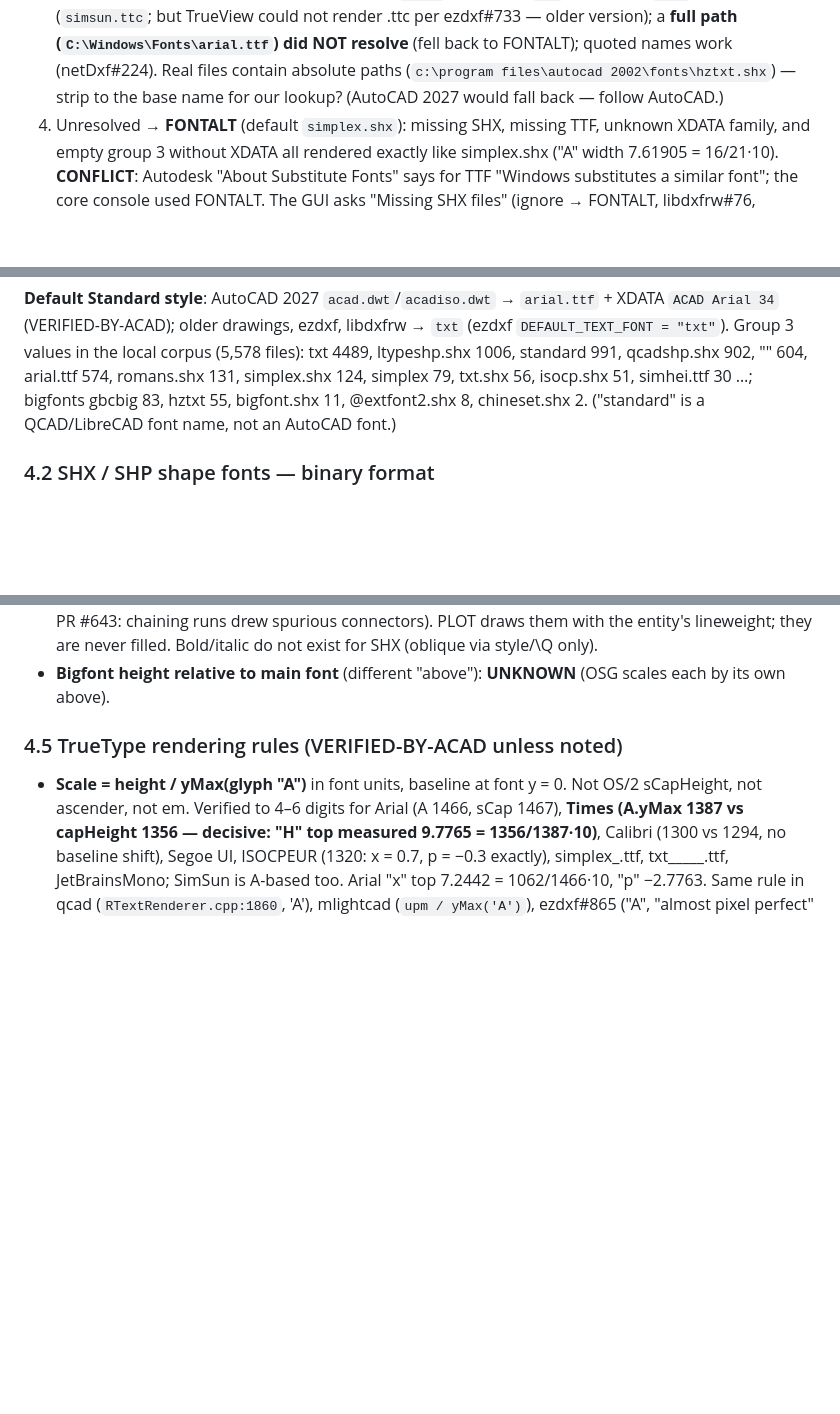
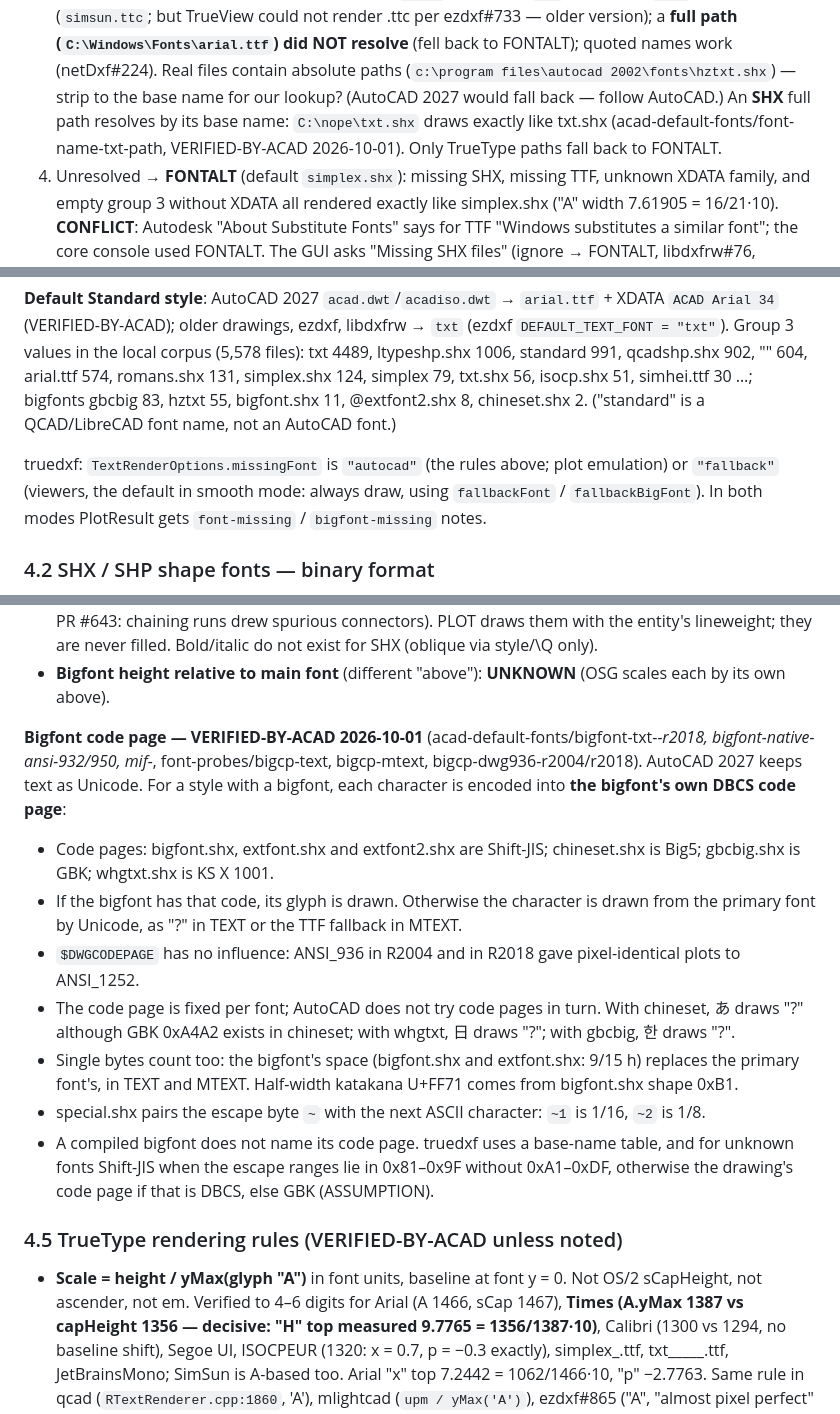
Before and after one commit to tth05/truedxf, a Markdown page: research/notes/04-text-fonts.md, 3 parts joined by grey strips. Drawn GitHub-style; blank space fills up the shorter version.

```diff
--- a/research/notes/04-text-fonts.md
+++ b/research/notes/04-text-fonts.md
@@ -791,6 +791,9 @@ The same fields appear in `\fArial|b0|i0|c238|p34;`.
    (`C:\Windows\Fonts\arial.ttf`) did NOT resolve** (fell back to FONTALT); quoted names work
    (netDxf#224). Real files contain absolute paths (`c:\program files\autocad 2002\fonts\hztxt.shx`)
    — strip to the base name for our lookup? (AutoCAD 2027 would fall back — follow AutoCAD.)
+   An **SHX** full path resolves by its base name: `C:\nope\txt.shx` draws exactly like txt.shx
+   (acad-default-fonts/font-name-txt-path, VERIFIED-BY-ACAD 2026-10-01). Only TrueType paths fall
+   back to FONTALT.
 4. Unresolved → **FONTALT** (default `simplex.shx`): missing SHX, missing TTF, unknown XDATA family, and
    empty group 3 without XDATA all rendered exactly like simplex.shx ("A" width 7.61905 = 16/21·10).
    **CONFLICT**: Autodesk "About Substitute Fonts" says for TTF "Windows substitutes a similar font"; the
@@ -825,6 +828,10 @@ values in the local corpus (5,578 files): txt 4489, ltypeshp.shx 1006, standard
 simhei.ttf 30 …; bigfonts gbcbig 83, hztxt 55, bigfont.shx 11, @extfont2.shx 8, chineset.shx 2.
 ("standard" is a QCAD/LibreCAD font name, not an AutoCAD font.)
 
+truedxf: `TextRenderOptions.missingFont` is `"autocad"` (the rules above; plot emulation) or
+`"fallback"` (viewers, the default in smooth mode: always draw, using `fallbackFont` /
+`fallbackBigFont`). In both modes PlotResult gets `font-missing` / `bigfont-missing` notes.
+
 ### 4.2 SHX / SHP shape fonts — binary format
 
 Sources: ezdxf `src/ezdxf/fonts/shapefile.py` (MIT, "EZ"), its tests
@@ -985,6 +993,26 @@ resolution / VIEWRES — measure.
   are never filled. Bold/italic do not exist for SHX (oblique via style/\Q only).
 - **Bigfont height relative to main font** (different "above"): **UNKNOWN** (OSG scales each by its own
   above).
+
+**Bigfont code page — VERIFIED-BY-ACAD 2026-10-01** (acad-default-fonts/bigfont-txt-*-r2018,
+bigfont-native-ansi-932/950, mif-*, font-probes/bigcp-text, bigcp-mtext, bigcp-dwg936-r2004/r2018).
+AutoCAD 2027 keeps text as Unicode. For a style with a bigfont, each character is encoded into
+**the bigfont's own DBCS code page**:
+- Code pages: bigfont.shx, extfont.shx and extfont2.shx are Shift-JIS; chineset.shx is Big5;
+  gbcbig.shx is GBK; whgtxt.shx is KS X 1001.
+- If the bigfont has that code, its glyph is drawn. Otherwise the character is drawn from the
+  primary font by Unicode, as "?" in TEXT or the TTF fallback in MTEXT.
+- `$DWGCODEPAGE` has no influence: ANSI_936 in R2004 and in R2018 gave pixel-identical plots to
+  ANSI_1252.
+- The code page is fixed per font; AutoCAD does not try code pages in turn. With chineset, あ
+  draws "?" although GBK 0xA4A2 exists in chineset; with whgtxt, 日 draws "?"; with gbcbig, 한
+  draws "?".
+- Single bytes count too: the bigfont's space (bigfont.shx and extfont.shx: 9/15 h) replaces the
+  primary font's, in TEXT and MTEXT. Half-width katakana U+FF71 comes from bigfont.shx shape 0xB1.
+- special.shx pairs the escape byte `~` with the next ASCII character: `~1` is 1/16, `~2` is 1/8.
+- A compiled bigfont does not name its code page. truedxf uses a base-name table, and for unknown
+  fonts Shift-JIS when the escape ranges lie in 0x81–0x9F without 0xA1–0xDF, otherwise the
+  drawing's code page if that is DBCS, else GBK (ASSUMPTION).
 
 ### 4.5 TrueType rendering rules (VERIFIED-BY-ACAD unless noted)
 
```
Also changed, not shown: other parts of research/notes/04-text-fonts.md (+6 -3 lines), docs/TODO.md (+24 -7 lines).
